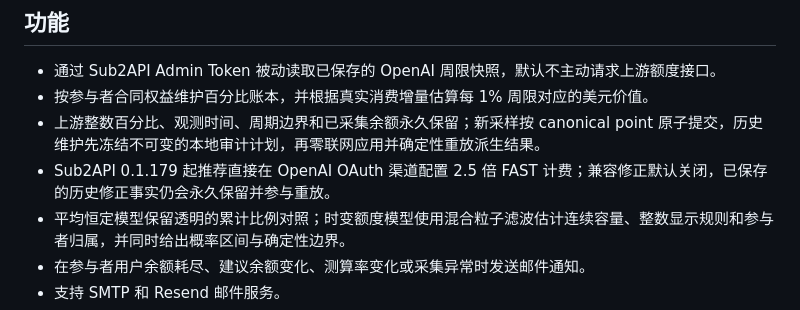
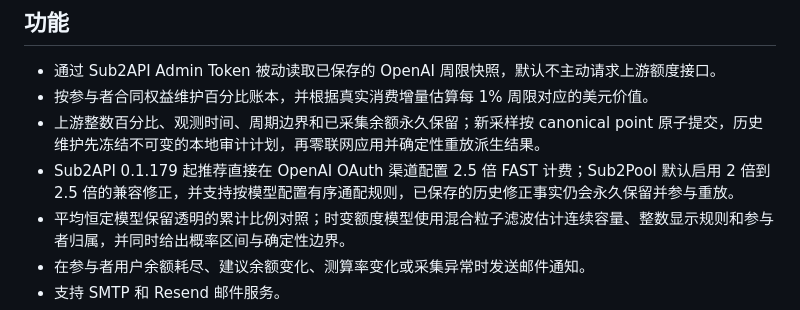
Before and after one commit to LingyeNBird/Sub2Pool, a Markdown page: README.md, the part around the change. Drawn GitHub-style.

Commit message:
docs: correct FAST default behavior

```diff
--- a/README.md
+++ b/README.md
@@ -9,7 +9,7 @@
 - 通过 Sub2API Admin Token 被动读取已保存的 OpenAI 周限快照，默认不主动请求上游额度接口。
 - 按参与者合同权益维护百分比账本，并根据真实消费增量估算每 1% 周限对应的美元价值。
 - 上游整数百分比、观测时间、周期边界和已采集余额永久保留；新采样按 canonical point 原子提交，历史维护先冻结不可变的本地审计计划，再零联网应用并确定性重放派生结果。
-- Sub2API 0.1.179 起推荐直接在 OpenAI OAuth 渠道配置 2.5 倍 FAST 计费；兼容修正默认关闭，已保存的历史修正事实仍会永久保留并参与重放。
+- Sub2API 0.1.179 起推荐直接在 OpenAI OAuth 渠道配置 2.5 倍 FAST 计费；Sub2Pool 默认启用 2 倍到 2.5 倍的兼容修正，并支持按模型配置有序通配规则，已保存的历史修正事实仍会永久保留并参与重放。
 - 平均恒定模型保留透明的累计比例对照；时变额度模型使用混合粒子滤波估计连续容量、整数显示规则和参与者归属，并同时给出概率区间与确定性边界。
 - 在参与者用户余额耗尽、建议余额变化、测算率变化或采集异常时发送邮件通知。
 - 支持 SMTP 和 Resend 邮件服务。
```
